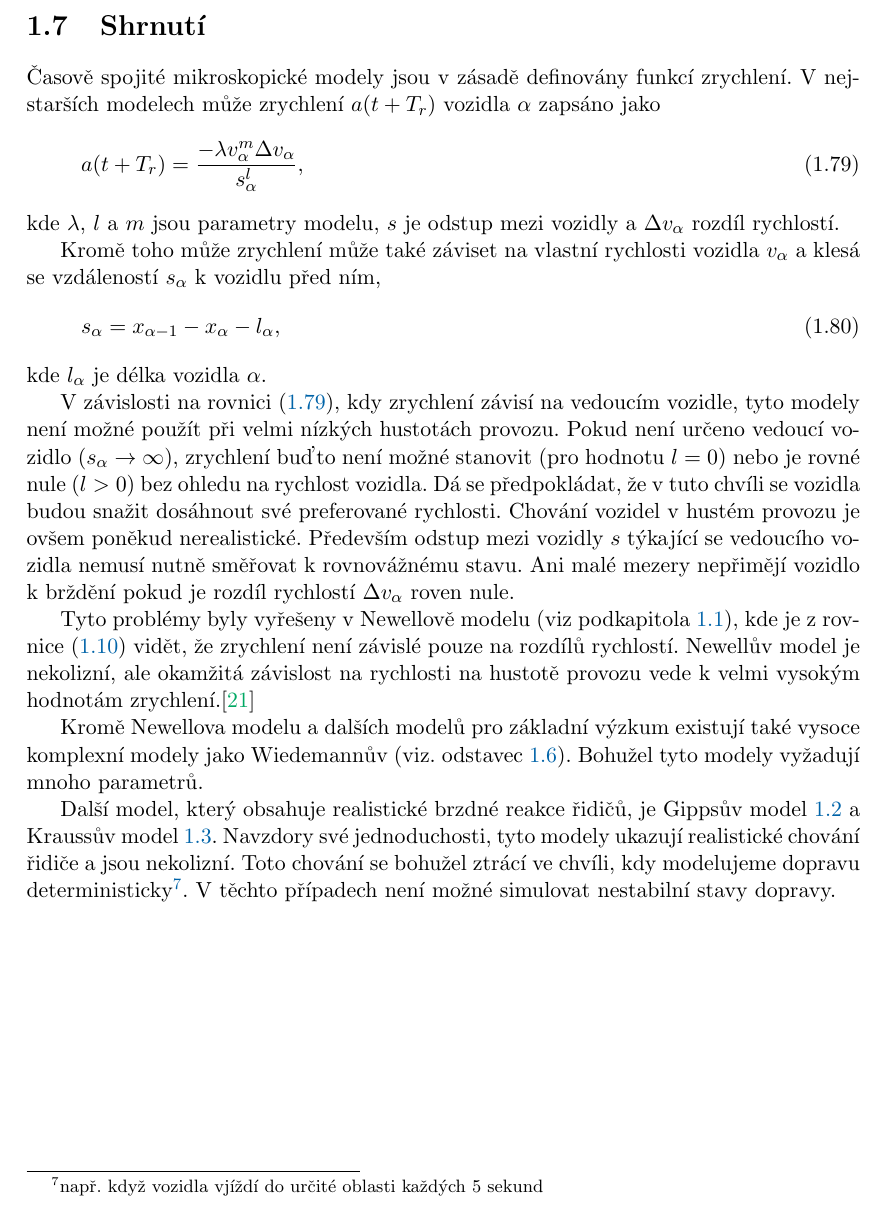
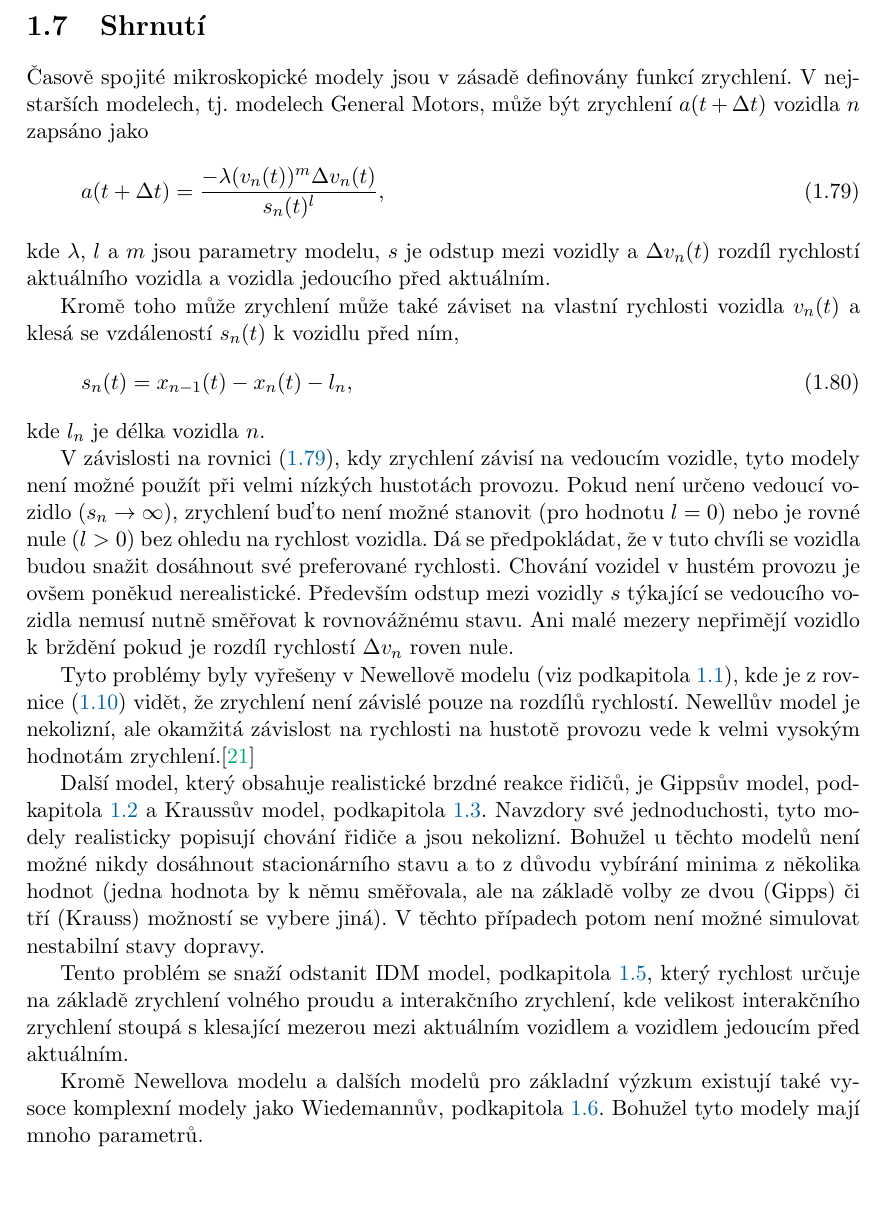
Before and after one commit to worldbreak/thesis, a LaTeX thesis (bakalarka.tex, which reads predidm.tex): part of page 34 of 93, cut so that both start at the same text. Compiled offline with pdfLaTeX; the source files are stored in an older character set and shown here as Unicode.

Commit message:
summary notes complete

```diff
--- a/predidm.tex
+++ b/predidm.tex
@@ -833,24 +833,26 @@
 
 \section{Shrnutí}
 
-Časově spojité mikroskopické modely jsou v~zásadě definovány funkcí zrychlení. V~nejstarších modelech může zrychlení $a (t + T_r)$ vozidla $\alpha$ zapsáno jako
+Časově spojité mikroskopické modely jsou v~zásadě definovány funkcí zrychlení. V~nejstarších modelech, tj. modelech General Motors, může být zrychlení $a (t + \Delta t)$ vozidla $n$ zapsáno jako
 \begin{equation}
-a (t + T_r) = \frac{-\lambda v_\alpha^m \Delta v_\alpha}{s_\alpha^l},
+a (t + \Delta t) = \frac{-\lambda (v_n (t))^m \Delta v_n (t)}{s_n (t)^l},
 \label{eq:earliermodels}
 \end{equation}
-kde $\lambda$, $l$ a $m$ jsou parametry modelu, $s$ je odstup mezi vozidly a $\Delta v_\alpha$ rozdíl rychlostí.
+kde $\lambda$, $l$ a $m$ jsou parametry modelu, $s$ je odstup mezi vozidly a $\Delta v_\n (t)$ rozdíl rychlostí aktuálního vozidla a vozidla jedoucího před aktuálním.
 
-Kromě toho může zrychlení může také záviset na vlastní rychlosti vozidla $v_\alpha$ a klesá se vzdáleností $s_\alpha$ k~vozidlu před ním,
+Kromě toho může zrychlení může také záviset na vlastní rychlosti vozidla $v_n (t)$ a klesá se vzdáleností $s_n (t)$ k~vozidlu před ním,
 \begin{equation}
-s_{\alpha} = x_{\alpha-1} - x_{\alpha} - l_{\alpha},
+s_{n} (t) = x_{\nm1} (t) - x_{n} (t) - l_{n},
 \label{eq:distancebetween}
 \end{equation}
-kde $l_{\alpha}$ je délka vozidla $\alpha$.
+kde $l_{\n}$ je délka vozidla $\n$.
 
-V~závislosti na rovnici \eqref{eq:earliermodels}, kdy zrychlení závisí na vedoucím vozidle, tyto modely není možné použít při velmi nízkých hustotách provozu. Pokud není určeno vedoucí vozidlo ($s_{\alpha} \rightarrow \infty$), zrychlení buďto není možné stanovit (pro hodnotu $l = 0$) nebo je rovné nule ($l > 0$) bez ohledu na rychlost vozidla. Dá se předpokládat, že v~tuto chvíli se vozidla budou snažit dosáhnout své preferované rychlosti. Chování vozidel v~hustém provozu je ovšem poněkud nerealistické. Především odstup mezi vozidly $s$ týkající se vedoucího vozidla nemusí nutně směřovat k~rovnovážnému stavu. Ani malé mezery nepřimějí vozidlo k~brždění pokud je rozdíl rychlostí $\Delta v_\alpha$ roven nule.
+V~závislosti na rovnici \eqref{eq:earliermodels}, kdy zrychlení závisí na vedoucím vozidle, tyto modely není možné použít při velmi nízkých hustotách provozu. Pokud není určeno vedoucí vozidlo ($s_{\n} \rightarrow \infty$), zrychlení buďto není možné stanovit (pro hodnotu $l = 0$) nebo je rovné nule ($l > 0$) bez ohledu na rychlost vozidla. Dá se předpokládat, že v~tuto chvíli se vozidla budou snažit dosáhnout své preferované rychlosti. Chování vozidel v~hustém provozu je ovšem poněkud nerealistické. Především odstup mezi vozidly $s$ týkající se vedoucího vozidla nemusí nutně směřovat k~rovnovážnému stavu. Ani malé mezery nepřimějí vozidlo k~brždění pokud je rozdíl rychlostí $\Delta v_\n$ roven nule.
 
 Tyto problémy byly vyřešeny v~Newellově modelu (viz podkapitola \ref{sec:Newell}), kde je z~rovnice \eqref{eq:newellcompl} vidět, že zrychlení není závislé pouze na rozdílů rychlostí. Newellův model je nekolizní, ale okamžitá závislost na rychlosti na hustotě provozu vede k~velmi vysokým hodnotám zrychlení.\cite{Treiber}
 
-Kromě Newellova modelu a dalších modelů pro základní výzkum existují také vysoce komplexní modely jako Wiedemannův (viz. odstavec \ref{sec:Wiedemann}). Bohužel tyto modely vyžadují mnoho parametrů.
+Další model, který obsahuje realistické brzdné reakce řidičů, je Gippsův model, podkapitola \ref{sec:Gipps} a Kraussův model, podkapitola \ref{sec:Krauss}. Navzdory své jednoduchosti, tyto modely realisticky popisují chování řidiče a jsou nekolizní. Bohužel u těchto modelů není možné nikdy dosáhnout stacionárního stavu a to z důvodu vybírání minima z několika hodnot (jedna hodnota by k němu směřovala, ale na základě volby ze dvou (Gipps) či tří (Krauss) možností se vybere jiná). V~těchto případech potom není možné simulovat nestabilní stavy dopravy.
 
-Další model, který obsahuje realistické brzdné reakce řidičů, je Gippsův model \ref{sec:Gipps} a Kraussův model \ref{sec:Krauss}. Navzdory své jednoduchosti, tyto modely ukazují realistické chování řidiče a jsou nekolizní. Toto chování se bohužel ztrácí ve chvíli, kdy modelujeme dopravu deterministicky\footnote{např. když vozidla vjíždí do určité oblasti každých 5 sekund}. V~těchto případech není možné simulovat nestabilní stavy dopravy.
+Tento problém se snaží odstanit IDM model, podkapitola \ref{sec:IDM}, který rychlost určuje na základě zrychlení volného proudu a interakčního zrychlení, kde velikost interakčního zrychlení stoupá s klesající mezerou mezi aktuálním vozidlem a vozidlem jedoucím před aktuálním.
+
+Kromě Newellova modelu a dalších modelů pro základní výzkum existují také vysoce komplexní modely jako Wiedemannův, podkapitola \ref{sec:Wiedemann}. Bohužel tyto modely mají mnoho parametrů.
```
Also changed, not shown: bakalarka.pdf, 3 other files.
